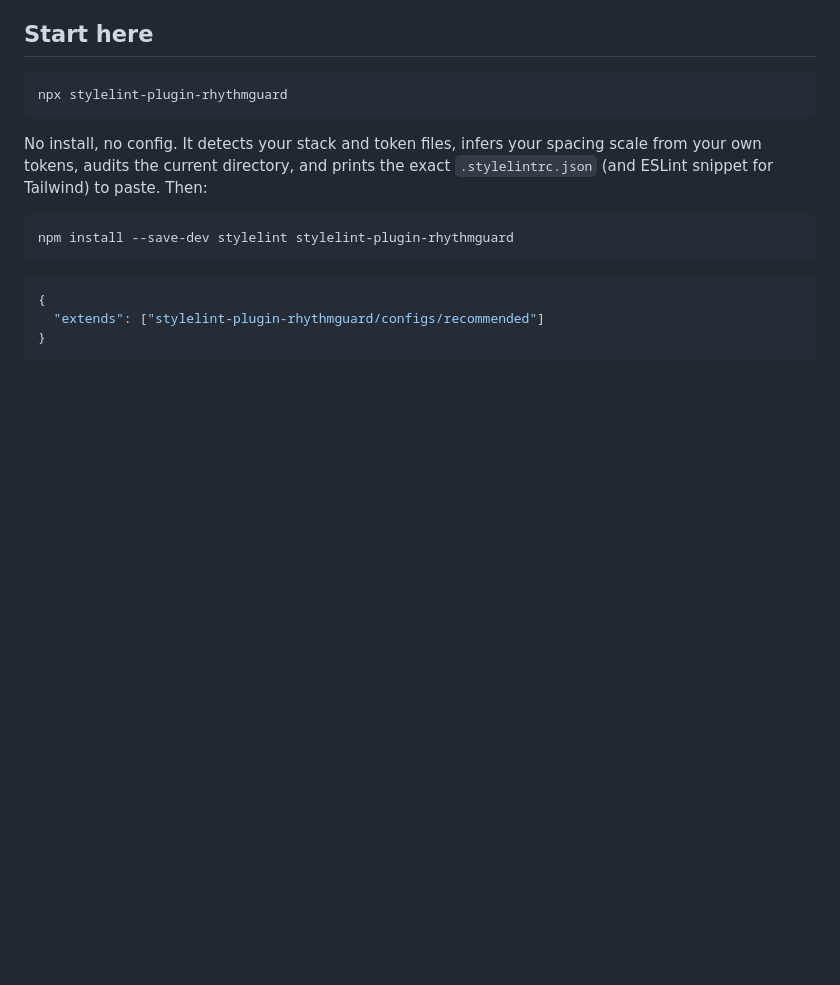
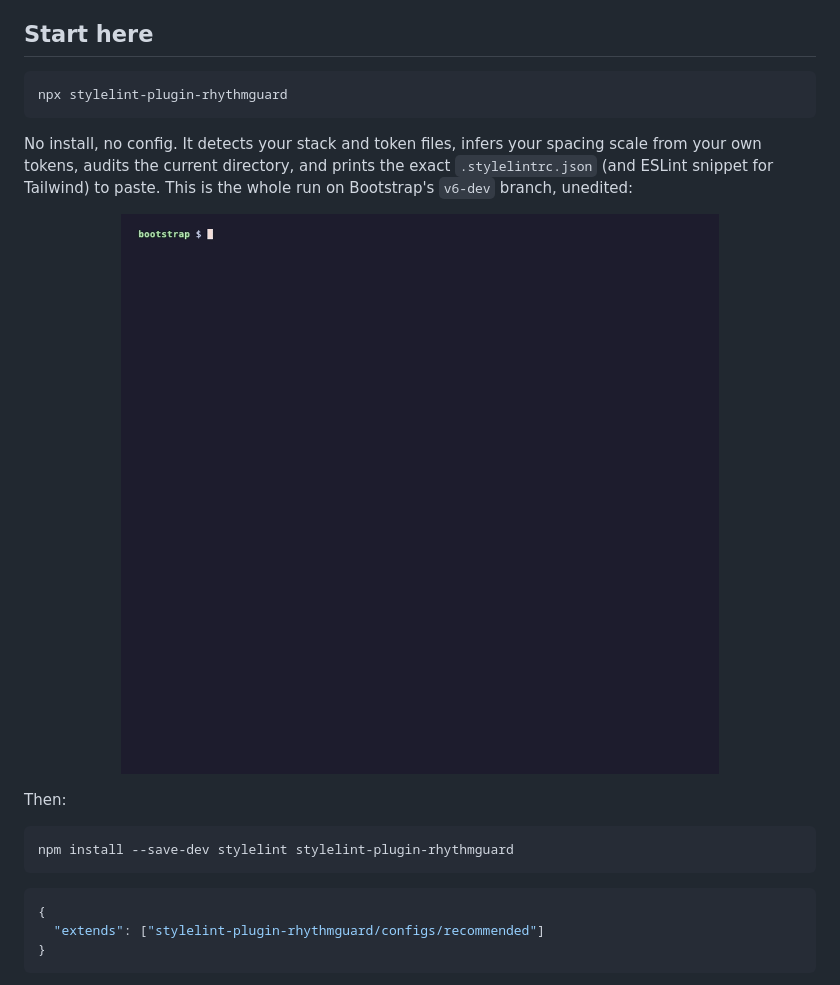
Before and after one commit to PetriLahdelma/stylelint-plugin-rhythmguard, a Markdown page: README.md, the part around the change. Rendered like a GitHub page; pictures changed too: assets/quickstart.gif (added); blank space fills up the shorter version.

Commit message:
docs(readme): a recording of the quickstart on Bootstrap v6-dev (#151)
Co-Authored-By: Claude Opus 5 <noreply@anthropic.com>

````diff
--- a/README.md
+++ b/README.md
@@ -21,7 +21,13 @@ What it is not: it does not check colors or hex values, and the Stylelint rules
 npx stylelint-plugin-rhythmguard
 ```
 
-No install, no config. It detects your stack and token files, infers your spacing scale from your own tokens, audits the current directory, and prints the exact `.stylelintrc.json` (and ESLint snippet for Tailwind) to paste. Then:
+No install, no config. It detects your stack and token files, infers your spacing scale from your own tokens, audits the current directory, and prints the exact `.stylelintrc.json` (and ESLint snippet for Tailwind) to paste. This is the whole run on Bootstrap's `v6-dev` branch, unedited:
+
+<p align="center">
+  <img src="https://raw.githubusercontent.com/petrilahdelma/stylelint-plugin-rhythmguard/main/assets/quickstart.gif?v=1" width="100%" alt="Terminal recording: npx stylelint-plugin-rhythmguard on Bootstrap v6-dev detects the stack, infers the 13-step spacing scale from scss/_config.scss, reports 20 off-scale values in CSS and prints a .stylelintrc.json to paste" />
+</p>
+
+Then:
 
 ```bash
 npm install --save-dev stylelint stylelint-plugin-rhythmguard
````
Also changed, not shown: CONTRIBUTING.md (+4 -0 lines), 1 other file.
